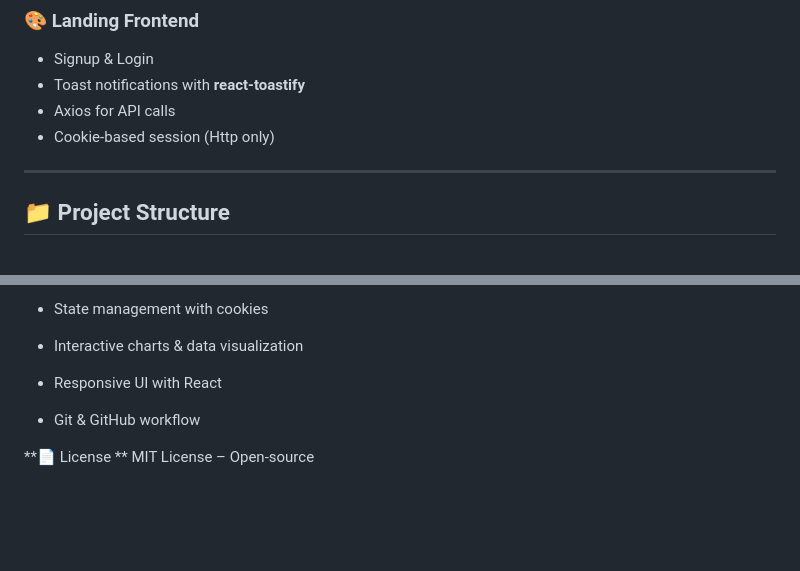
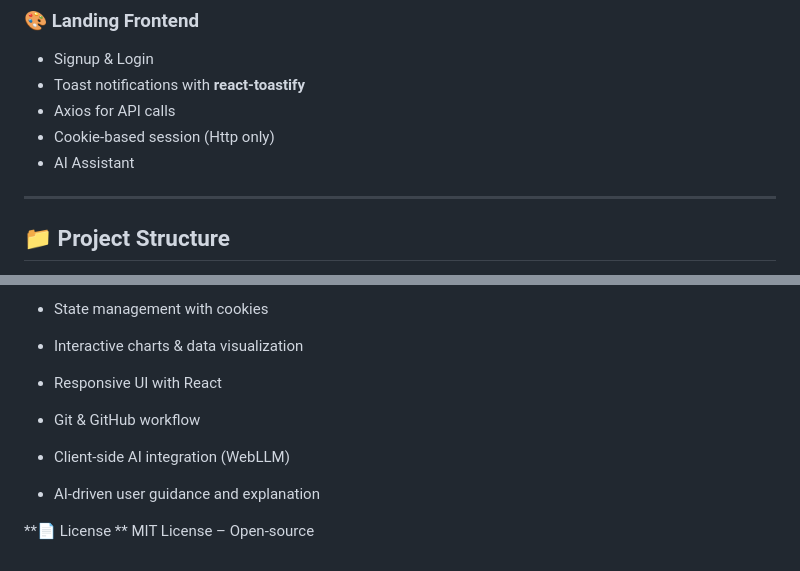
Before and after one commit to k-vaishnav/Trade-Flow, a Markdown page: README.md, 2 parts joined by grey strips. GitHub-like rendering; blank space fills up the shorter version.

```diff
--- a/README.md
+++ b/README.md
@@ -40,7 +48,7 @@ react-cookie is only used for non-sensitive UI preferences.
 - Toast notifications with **react-toastify**
 - Axios for API calls
 - Cookie-based session (Http only)
-
+- AI Assistant
 ---
 
 ## 📁 Project Structure
@@ -147,5 +155,10 @@ Backend API: http://localhost:3002
 
 - Git & GitHub workflow
 
+- Client-side AI integration (WebLLM)
+
+- AI-driven user guidance and explanation
+
+
 **📄 License **
 MIT License – Open-source
```
Also changed, not shown: other parts of README.md (+10 -2 lines).
